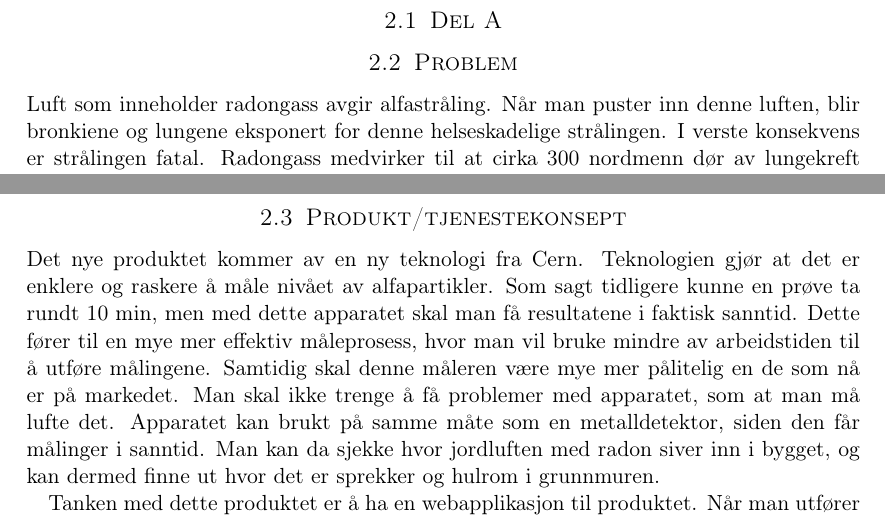
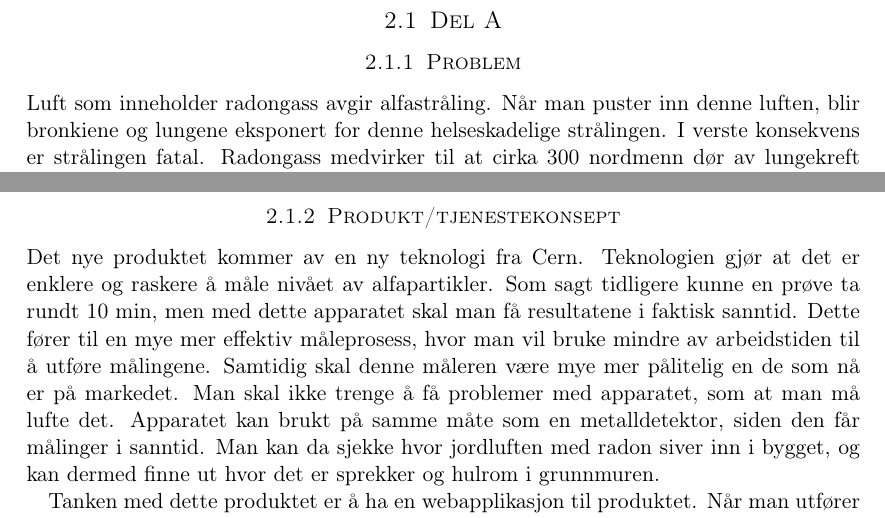
Before and after one commit to Assios/Tekled, a LaTeX document (report.tex, which reads a_part.tex): two parts of pages 4 and 5 of 7, joined at a grey line, cut so that both start at the same text. Compiled offline with pdfLaTeX.

Commit message:
Update part a section numbering

```diff
--- a/a_part.tex
+++ b/a_part.tex
@@ -1,6 +1,6 @@
 \subsection{Del A}
 
-\subsection{Problem}
+\subsubsection{Problem}
 
 Luft som inneholder radongass avgir alfastråling. Når man puster inn denne luften, blir bronkiene og lungene eksponert for denne helseskadelige strålingen. I verste konsekvens er strålingen fatal. Radongass medvirker til at cirka 300 nordmenn dør av lungekreft hvert år. Internasjonalt er dette tallet mye høyere.
 
@@ -24,7 +24,7 @@ Et tredje behov vi ser er at det i dag ikke finnes noen karttjeneste som viser r
 
 
 
-\subsection{Produkt/tjenestekonsept}
+\subsubsection{Produkt/tjenestekonsept}
 
 Det nye produktet kommer av en ny teknologi fra Cern. Teknologien gjør at det er enklere og raskere å måle nivået av alfapartikler. Som sagt tidligere kunne en prøve ta rundt 10 min, men med dette apparatet skal man få resultatene i faktisk sanntid. Dette fører til en mye mer effektiv måleprosess, hvor man vil bruke mindre av arbeidstiden til å utføre målingene. Samtidig skal denne måleren være mye mer pålitelig en de som nå er på markedet. Man skal ikke trenge å få problemer med apparatet, som at man må lufte det. Apparatet kan brukt på samme måte som en metalldetektor, siden den får målinger i sanntid. Man kan da sjekke hvor jordluften med radon siver inn i bygget, og kan dermed finne ut hvor det er sprekker og hulrom i grunnmuren.
 
```
